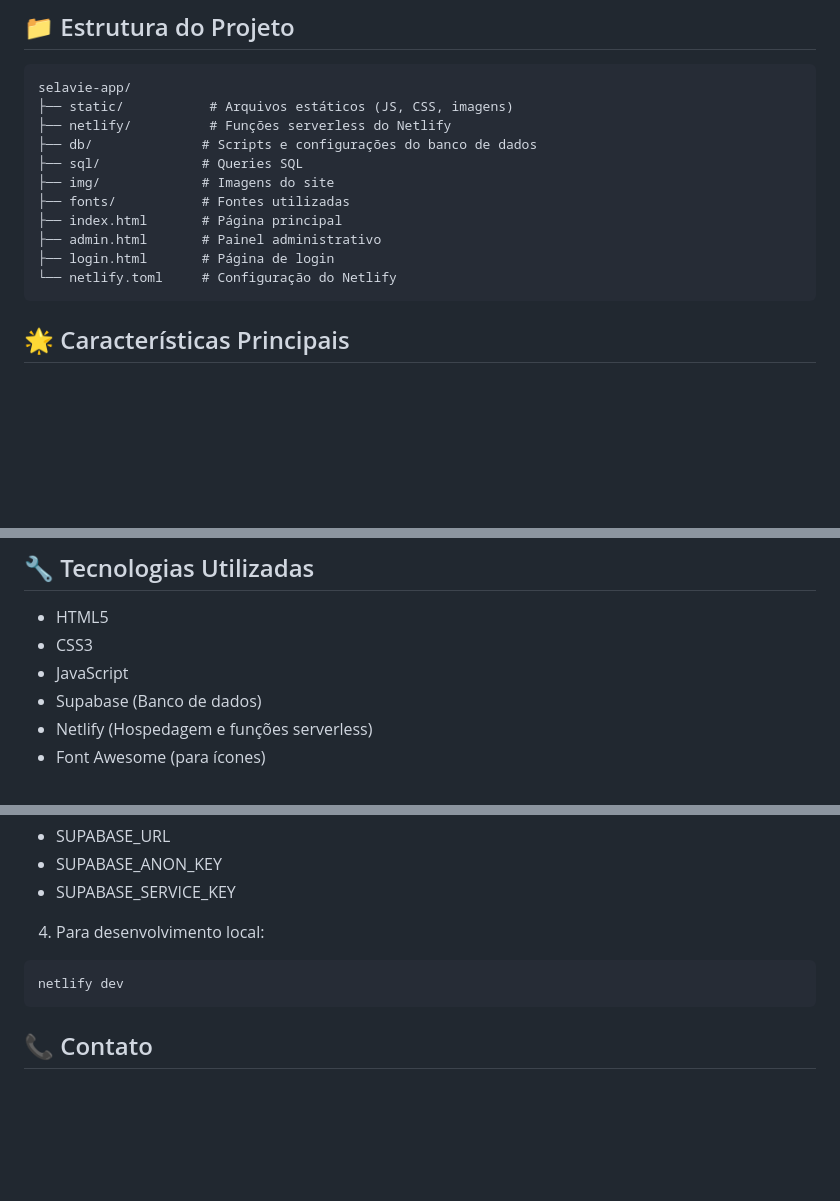
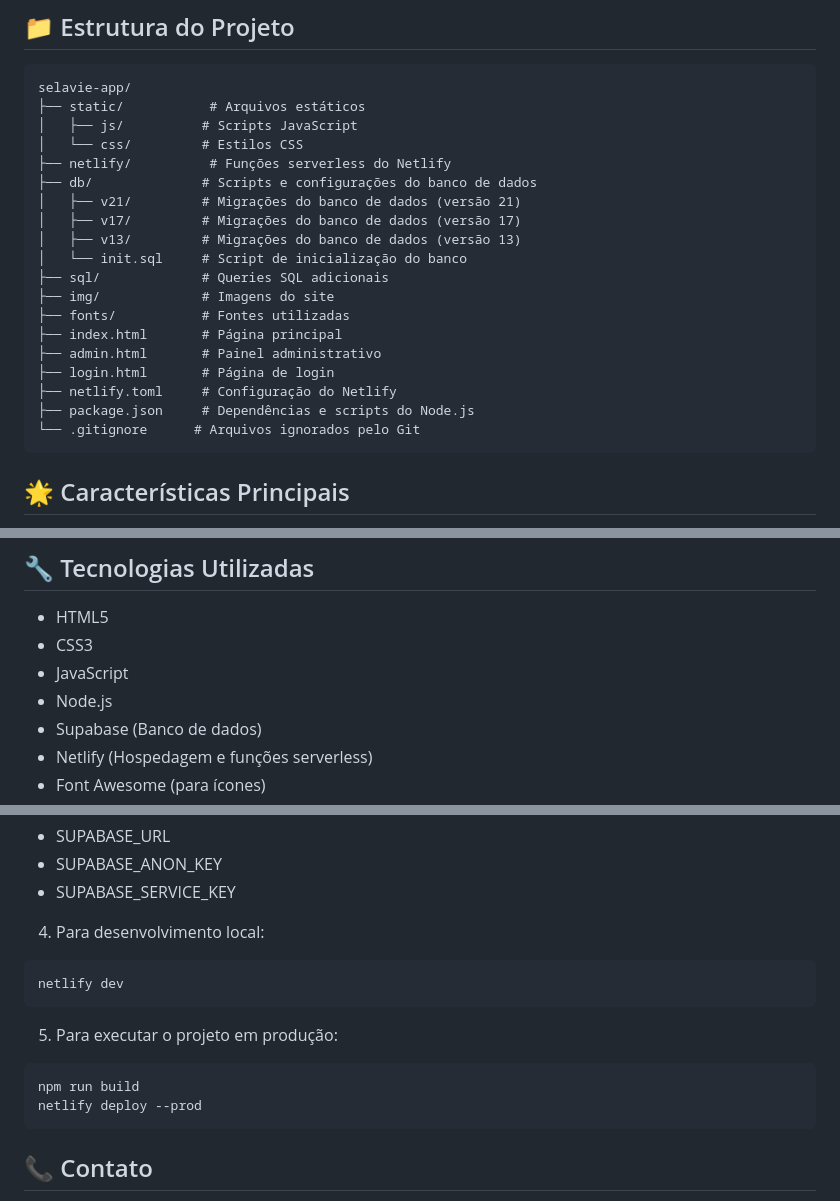
Before and after one commit to ebersonra/selavie-app, a Markdown page: README.md, 3 parts joined by grey strips. GitHub-like rendering; blank space fills up the shorter version.

Commit message:
Atualizando readme

````diff
--- a/README.md
+++ b/README.md
@@ -10,16 +10,24 @@ O website do Instituto Selavie é uma plataforma digital moderna e responsiva qu
 
 ```
 selavie-app/
-├── static/           # Arquivos estáticos (JS, CSS, imagens)
+├── static/           # Arquivos estáticos
+│   ├── js/          # Scripts JavaScript
+│   └── css/         # Estilos CSS
 ├── netlify/          # Funções serverless do Netlify
 ├── db/              # Scripts e configurações do banco de dados
-├── sql/             # Queries SQL
+│   ├── v21/         # Migrações do banco de dados (versão 21)
+│   ├── v17/         # Migrações do banco de dados (versão 17)
+│   ├── v13/         # Migrações do banco de dados (versão 13)
+│   └── init.sql     # Script de inicialização do banco
+├── sql/             # Queries SQL adicionais
 ├── img/             # Imagens do site
 ├── fonts/           # Fontes utilizadas
 ├── index.html       # Página principal
 ├── admin.html       # Painel administrativo
 ├── login.html       # Página de login
-└── netlify.toml     # Configuração do Netlify
+├── netlify.toml     # Configuração do Netlify
+├── package.json     # Dependências e scripts do Node.js
+└── .gitignore      # Arquivos ignorados pelo Git
 ```
 
 ## 🌟 Características Principais
@@ -38,6 +46,7 @@ selavie-app/
 - HTML5
 - CSS3
 - JavaScript
+- Node.js
 - Supabase (Banco de dados)
 - Netlify (Hospedagem e funções serverless)
 - Font Awesome (para ícones)
@@ -172,6 +181,12 @@ npm install
 netlify dev
 ```
 
+5. Para executar o projeto em produção:
+```bash
+npm run build
+netlify deploy --prod
+```
+
 ## 📞 Contato
 
 - WhatsApp: (41) 99855-8987
````
